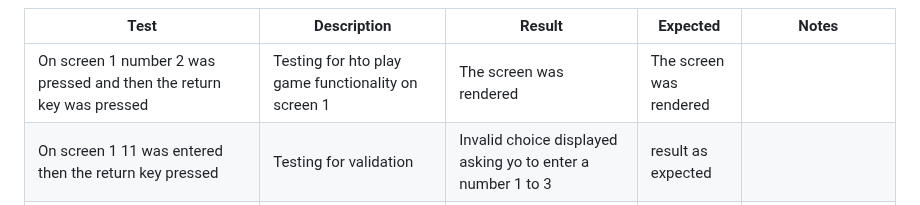
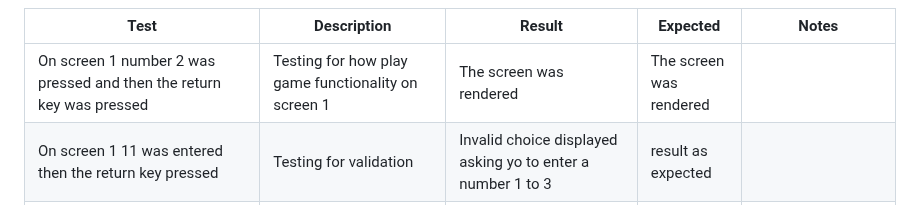
Before and after one commit to michaelcloran/my-dungeon, a Markdown page: README.md, the part around the change. Rendered like a GitHub page.

Commit message:
Docs fix typo in test table

```diff
--- a/README.md
+++ b/README.md
@@ -299,7 +299,7 @@ Typical Screen 4
 
 | Test | Description | Result | Expected | Notes |
 | --- | --- | --- | --- | --- |
-| On screen 1 number 2 was pressed and then the return key was pressed | Testing for hto play game functionality on screen 1 | The screen was rendered| The screen was rendered | |
+| On screen 1 number 2 was pressed and then the return key was pressed | Testing for how play game functionality on screen 1 | The screen was rendered| The screen was rendered | |
 | On screen 1 11 was entered then the return key pressed| Testing for validation| Invalid choice displayed asking yo to enter a number 1 to 3| result as expected | |
 | On screen 1 cat was entered and the return key pressed| Testing for validation| Invalid choice displayed asking you to enter a number 1 to 3 | result as expected | |
 | On screen 2 return was pressed and then retuen key pressed| Testing for exit of screen 2 | On return Screen 1 is rendered | On return screen 1 rendered| On Screen 2 anything can be entered but when the return is pressed then Screen 1 is rendered |
```
